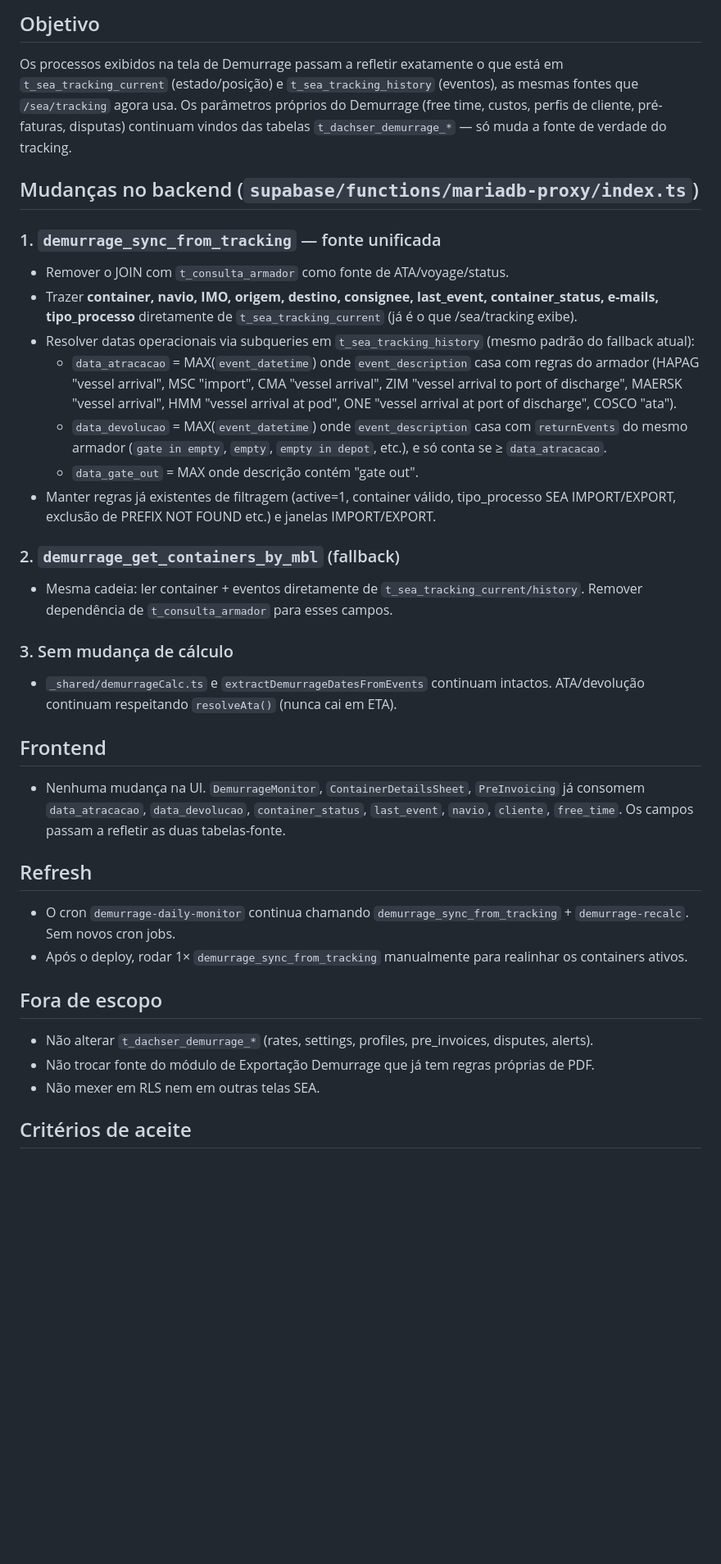
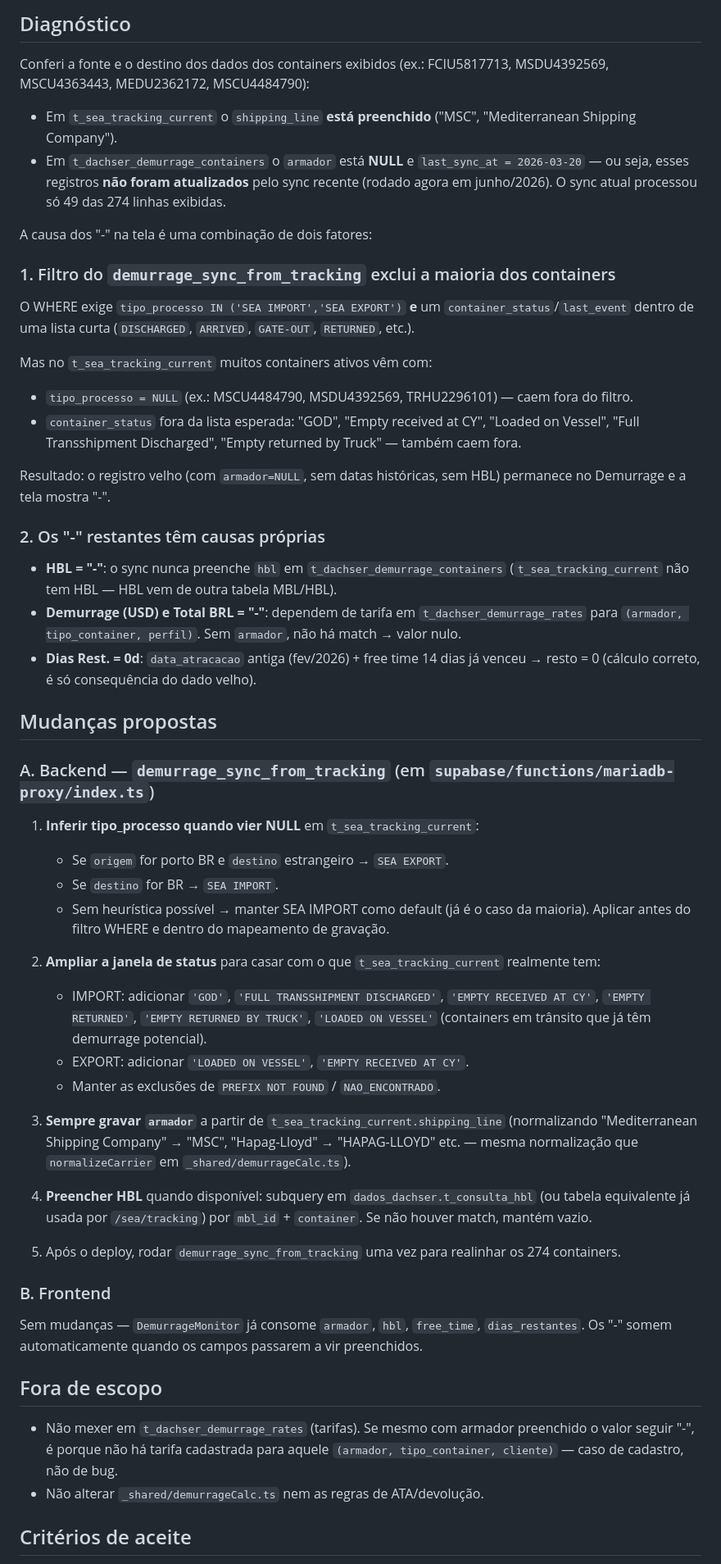
Before and after one commit to Z3USAILTDA/dachser-php, a Markdown page: .lovable/plan.md, the part around one of its changes. Shown at 82% size. GitHub-like rendering; blank space fills up the shorter version.

Commit message:
Changes
Co-authored-by: Z3USAILTDA <195327870+Z3USAILTDA@users.noreply.github.com>

```diff
--- a/.lovable/plan.md
+++ b/.lovable/plan.md
@@ -1,40 +1,52 @@
-## Objetivo
+## Diagnóstico
 
-Os processos exibidos na tela de Demurrage passam a refletir exatamente o que está em `t_sea_tracking_current` (estado/posição) e `t_sea_tracking_history` (eventos), as mesmas fontes que `/sea/tracking` agora usa. Os parâmetros próprios do Demurrage (free time, custos, perfis de cliente, pré-faturas, disputas) continuam vindos das tabelas `t_dachser_demurrage_*` — só muda a fonte de verdade do tracking.
+Conferi a fonte e o destino dos dados dos containers exibidos (ex.: FCIU5817713, MSDU4392569, MSCU4363443, MEDU2362172, MSCU4484790):
 
-## Mudanças no backend (`supabase/functions/mariadb-proxy/index.ts`)
+- Em `t_sea_tracking_current` o `shipping_line` **está preenchido** ("MSC", "Mediterranean Shipping Company").
+- Em `t_dachser_demurrage_containers` o `armador` está **NULL** e `last_sync_at = 2026-03-20` — ou seja, esses registros **não foram atualizados** pelo sync recente (rodado agora em junho/2026). O sync atual processou só 49 das 274 linhas exibidas.
 
-### 1. `demurrage_sync_from_tracking` — fonte unificada
+A causa dos "-" na tela é uma combinação de dois fatores:
 
-- Remover o JOIN com `t_consulta_armador` como fonte de ATA/voyage/status.
-- Trazer **container, navio, IMO, origem, destino, consignee, last_event, container_status, e-mails, tipo_processo** diretamente de `t_sea_tracking_current` (já é o que /sea/tracking exibe).
-- Resolver datas operacionais via subqueries em `t_sea_tracking_history` (mesmo padrão do fallback atual):
-  - `data_atracacao` = MAX(`event_datetime`) onde `event_description` casa com regras do armador (HAPAG "vessel arrival", MSC "import", CMA "vessel arrival", ZIM "vessel arrival to port of discharge", MAERSK "vessel arrival", HMM "vessel arrival at pod", ONE "vessel arrival at port of discharge", COSCO "ata").
-  - `data_devolucao` = MAX(`event_datetime`) onde `event_description` casa com `returnEvents` do mesmo armador (`gate in empty`, `empty`, `empty in depot`, etc.), e só conta se ≥ `data_atracacao`.
-  - `data_gate_out` = MAX onde descrição contém "gate out".
-- Manter regras já existentes de filtragem (active=1, container válido, tipo_processo SEA IMPORT/EXPORT, exclusão de PREFIX NOT FOUND etc.) e janelas IMPORT/EXPORT.
+### 1. Filtro do `demurrage_sync_from_tracking` exclui a maioria dos containers
+O WHERE exige `tipo_processo IN ('SEA IMPORT','SEA EXPORT')` **e** um `container_status`/`last_event` dentro de uma lista curta (`DISCHARGED`, `ARRIVED`, `GATE-OUT`, `RETURNED`, etc.).
 
-### 2. `demurrage_get_containers_by_mbl` (fallback)
+Mas no `t_sea_tracking_current` muitos containers ativos vêm com:
+- `tipo_processo = NULL` (ex.: MSCU4484790, MSDU4392569, TRHU2296101) — caem fora do filtro.
+- `container_status` fora da lista esperada: "GOD", "Empty received at CY", "Loaded on Vessel", "Full Transshipment Discharged", "Empty returned by Truck" — também caem fora.
 
-- Mesma cadeia: ler container + eventos diretamente de `t_sea_tracking_current/history`. Remover dependência de `t_consulta_armador` para esses campos.
+Resultado: o registro velho (com `armador=NULL`, sem datas históricas, sem HBL) permanece no Demurrage e a tela mostra "-".
 
-### 3. Sem mudança de cálculo
+### 2. Os "-" restantes têm causas próprias
+- **HBL = "-"**: o sync nunca preenche `hbl` em `t_dachser_demurrage_containers` (`t_sea_tracking_current` não tem HBL — HBL vem de outra tabela MBL/HBL).
+- **Demurrage (USD) e Total BRL = "-"**: dependem de tarifa em `t_dachser_demurrage_rates` para `(armador, tipo_container, perfil)`. Sem `armador`, não há match → valor nulo.
+- **Dias Rest. = 0d**: `data_atracacao` antiga (fev/2026) + free time 14 dias já venceu → resto = 0 (cálculo correto, é só consequência do dado velho).
 
-- `_shared/demurrageCalc.ts` e `extractDemurrageDatesFromEvents` continuam intactos. ATA/devolução continuam respeitando `resolveAta()` (nunca cai em ETA).
+## Mudanças propostas
 
-## Frontend
+### A. Backend — `demurrage_sync_from_tracking` (em `supabase/functions/mariadb-proxy/index.ts`)
 
-- Nenhuma mudança na UI. `DemurrageMonitor`, `ContainerDetailsSheet`, `PreInvoicing` já consomem `data_atracacao`, `data_devolucao`, `container_status`, `last_event`, `navio`, `cliente`, `free_time`. Os campos passam a refletir as duas tabelas-fonte.
+1. **Inferir tipo_processo quando vier NULL** em `t_sea_tracking_current`:
+   - Se `origem` for porto BR e `destino` estrangeiro → `SEA EXPORT`.
+   - Se `destino` for BR → `SEA IMPORT`.
+   - Sem heurística possível → manter SEA IMPORT como default (já é o caso da maioria).
+   Aplicar antes do filtro WHERE e dentro do mapeamento de gravação.
 
-## Refresh
+2. **Ampliar a janela de status** para casar com o que `t_sea_tracking_current` realmente tem:
+   - IMPORT: adicionar `'GOD'`, `'FULL TRANSSHIPMENT DISCHARGED'`, `'EMPTY RECEIVED AT CY'`, `'EMPTY RETURNED'`, `'EMPTY RETURNED BY TRUCK'`, `'LOADED ON VESSEL'` (containers em trânsito que já têm demurrage potencial).
+   - EXPORT: adicionar `'LOADED ON VESSEL'`, `'EMPTY RECEIVED AT CY'`.
+   - Manter as exclusões de `PREFIX NOT FOUND` / `NAO_ENCONTRADO`.
 
-- O cron `demurrage-daily-monitor` continua chamando `demurrage_sync_from_tracking` + `demurrage-recalc`. Sem novos cron jobs.
-- Após o deploy, rodar 1× `demurrage_sync_from_tracking` manualmente para realinhar os containers ativos.
+3. **Sempre gravar `armador`** a partir de `t_sea_tracking_current.shipping_line` (normalizando "Mediterranean Shipping Company" → "MSC", "Hapag-Lloyd" → "HAPAG-LLOYD" etc. — mesma normalização que `normalizeCarrier` em `_shared/demurrageCalc.ts`).
+
+4. **Preencher HBL** quando disponível: subquery em `dados_dachser.t_consulta_hbl` (ou tabela equivalente já usada por `/sea/tracking`) por `mbl_id` + `container`. Se não houver match, mantém vazio.
+
+5. Após o deploy, rodar `demurrage_sync_from_tracking` uma vez para realinhar os 274 containers.
+
+### B. Frontend
+Sem mudanças — `DemurrageMonitor` já consome `armador`, `hbl`, `free_time`, `dias_restantes`. Os "-" somem automaticamente quando os campos passarem a vir preenchidos.
 
 ## Fora de escopo
-
-- Não alterar `t_dachser_demurrage_*` (rates, settings, profiles, pre_invoices, disputes, alerts).
-- Não trocar fonte do módulo de Exportação Demurrage que já tem regras próprias de PDF.
-- Não mexer em RLS nem em outras telas SEA.
+- Não mexer em `t_dachser_demurrage_rates` (tarifas). Se mesmo com armador preenchido o valor seguir "-", é porque não há tarifa cadastrada para aquele `(armador, tipo_container, cliente)` — caso de cadastro, não de bug.
+- Não alterar `_shared/demurrageCalc.ts` nem as regras de ATA/devolução.
 
 ## Critérios de aceite
```
Also changed, not shown: other parts of .lovable/plan.md (+4 -5 lines).
